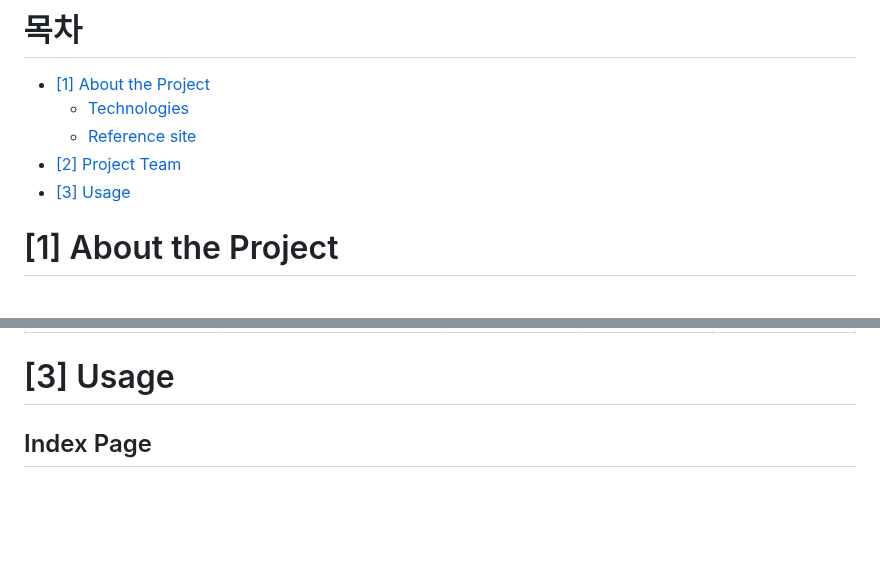
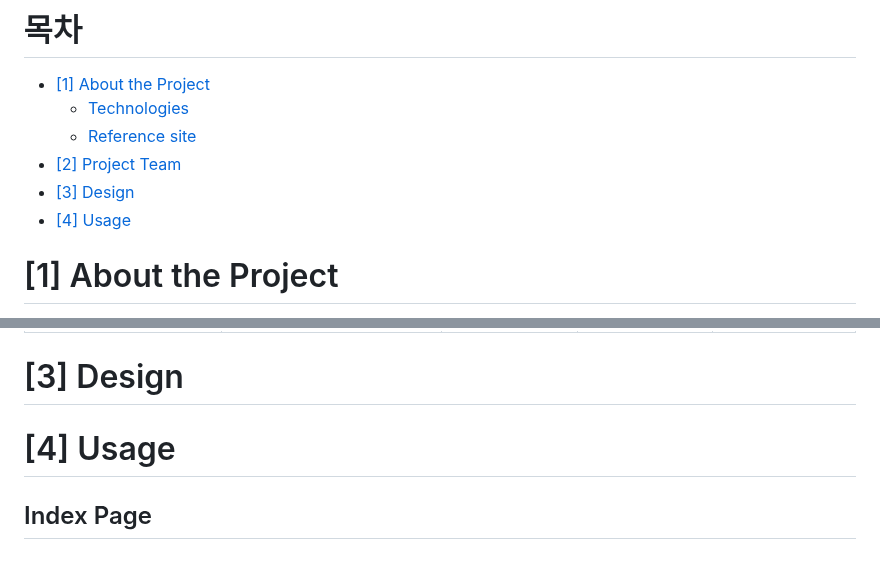
Before and after one commit to msgggg1/vibesync, a Markdown page: README.md, 2 parts joined by grey strips. Rendered like a GitHub page; blank space fills up the shorter version.

```diff
--- a/README.md
+++ b/README.md
@@ -15,7 +15,8 @@
   - [Technologies](#technologies)
   - [Reference site](#Reference-site)
 - [[2] Project Team](#2-Project-Team)
-- [[3] Usage](#3-usage)
+- [[3] Design](#3-Design)
+- [[4] Usage](#4-usage)
 
 
  <!--목차 끝-->
@@ -46,7 +47,9 @@
 |:-:|:-:|:-:|:-:|:-:|
 |KimHS<br/>[@jejuKIM99](https://github.com/jejuKIM99)<br>**Team Leader**<br>Planning/Management<br>UI/UX Design<br>FE/BE Development|duck_hammer<br/>[@ungs1026](https://github.com/ungs1026)<br>**Lead Developer**<br>Overall FE/BE Development|[@park-jiwoong](https://github.com/park-jiwoong)<br>**Team Member**|[@msgggg1](https://github.com/msgggg1)<br>**Team Member**|Yeji Kim<br/>[@Yeji-Kim-Erica](https://github.com/Yeji-Kim-Erica)<br>**Team Member**|
 
-# [3] Usage
+# [3] Design
+
+# [4] Usage
 
 <h2>Index Page</h2>
 
```
